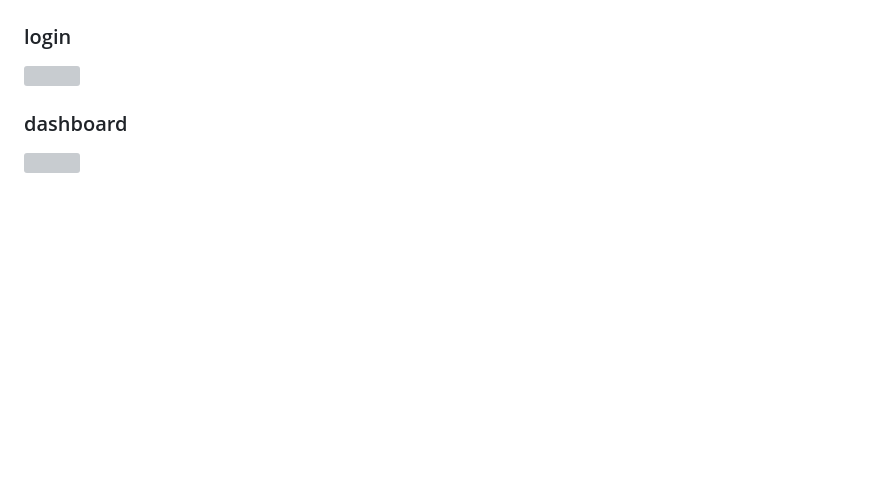
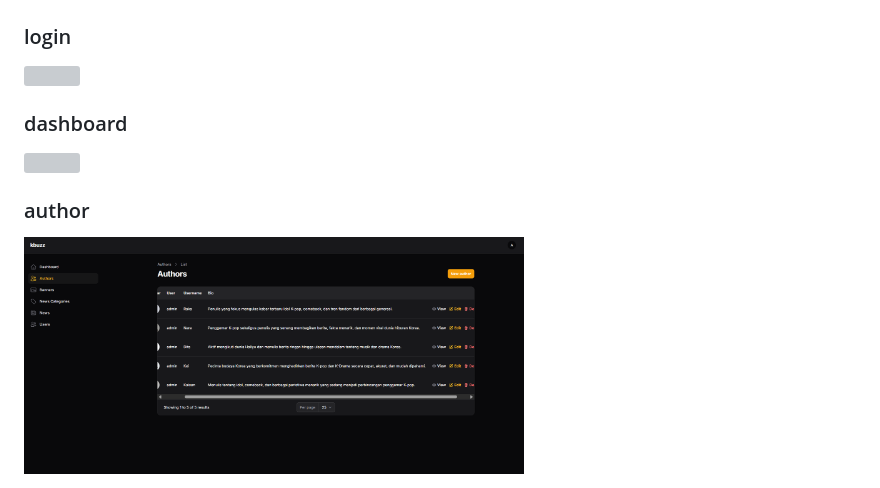
Before and after one commit to apnieee/KBuzz-Portal-Berita, a Markdown page: README.md, the part around the change. Rendered like a GitHub page; blank space fills up the shorter version; grey boxes are pictures that could not be loaded.

Commit message:
Add author section with image to README

```diff
--- a/README.md
+++ b/README.md
@@ -202,3 +202,6 @@ Pastikan pemanggilan di blade menggunakan path yang benar:
 
 ### dashboard
 <img src="login.png" width="500">
+
+### author
+<img src="author.png" width="500">
```
